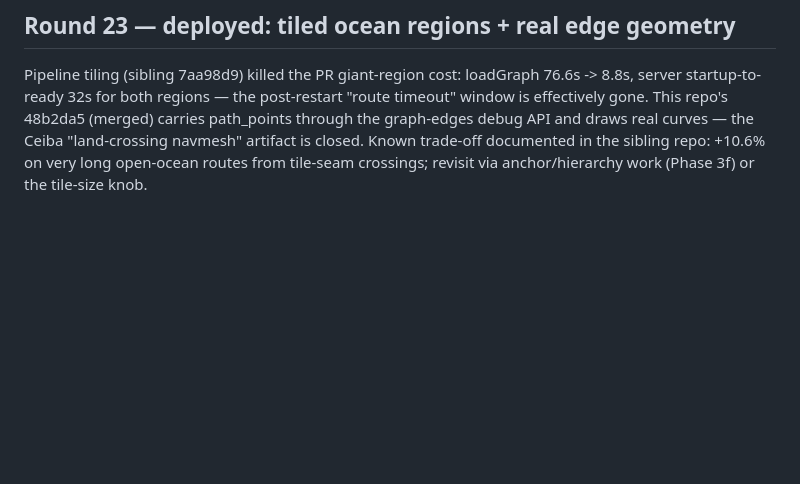
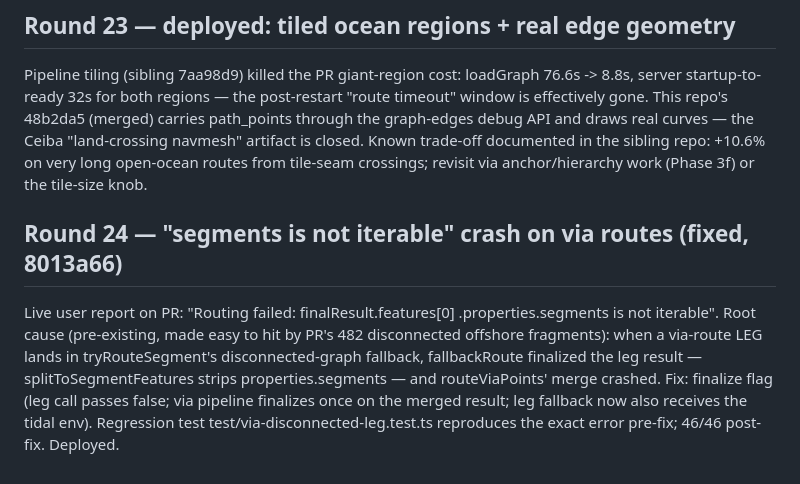
Before and after one commit to marcelrv/signalk-routeiq, a Markdown page: ROUTEIQ_NEXT_PHASES.md, the part around the change. Drawn GitHub-style; blank space fills up the shorter version.

Commit message:
Document Round 24
Signed-off-by: Marcel Verpaalen <marcel@verpaalen.com>

```diff
--- a/ROUTEIQ_NEXT_PHASES.md
+++ b/ROUTEIQ_NEXT_PHASES.md
@@ -661,3 +661,16 @@ debug API and draws real curves — the Ceiba "land-crossing navmesh"
 artifact is closed. Known trade-off documented in the sibling repo:
 +10.6% on very long open-ocean routes from tile-seam crossings;
 revisit via anchor/hierarchy work (Phase 3f) or the tile-size knob.
+
+## Round 24 — "segments is not iterable" crash on via routes (fixed, 8013a66)
+
+Live user report on PR: "Routing failed: finalResult.features[0]
+.properties.segments is not iterable". Root cause (pre-existing, made
+easy to hit by PR's 482 disconnected offshore fragments): when a
+via-route LEG lands in tryRouteSegment's disconnected-graph fallback,
+fallbackRoute finalized the leg result — splitToSegmentFeatures strips
+properties.segments — and routeViaPoints' merge crashed. Fix:
+finalize flag (leg call passes false; via pipeline finalizes once on
+the merged result; leg fallback now also receives the tidal env).
+Regression test test/via-disconnected-leg.test.ts reproduces the exact
+error pre-fix; 46/46 post-fix. Deployed.
```
